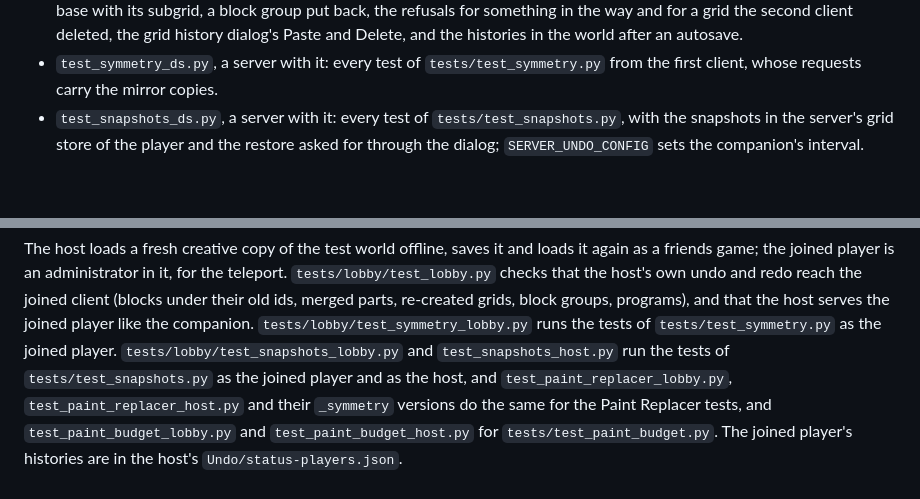
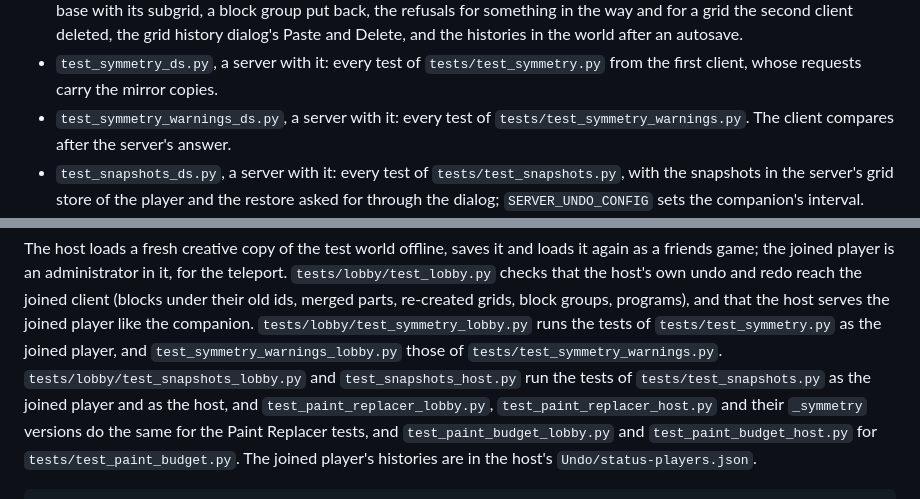
Before and after one commit to viktor-ferenczi/se-undo, a Markdown page: Docs/TESTING.md, 2 parts joined by grey strips. Drawn GitHub-style; blank space fills up the shorter version.

```diff
--- a/Docs/TESTING.md
+++ b/Docs/TESTING.md
@@ -97,6 +97,8 @@ administrator, creative tools on:
   and the histories in the world after an autosave.
 - `test_symmetry_ds.py`, a server with it: every test of `tests/test_symmetry.py`
   from the first client, whose requests carry the mirror copies.
+- `test_symmetry_warnings_ds.py`, a server with it: every test of
+  `tests/test_symmetry_warnings.py`. The client compares after the server's answer.
 - `test_snapshots_ds.py`, a server with it: every test of `tests/test_snapshots.py`,
   with the snapshots in the server's grid store of the player and the restore asked
   for through the dialog; `SERVER_UNDO_CONFIG` sets the companion's interval.
@@ -148,7 +150,8 @@ teleport. `tests/lobby/test_lobby.py` checks that the host's own undo and redo r
 the joined client (blocks under their old ids, merged parts, re-created grids, block
 groups, programs), and that the host serves the joined player like the companion.
 `tests/lobby/test_symmetry_lobby.py` runs the tests of `tests/test_symmetry.py` as the
-joined player. `tests/lobby/test_snapshots_lobby.py` and `test_snapshots_host.py` run
+joined player, and `test_symmetry_warnings_lobby.py` those of
+`tests/test_symmetry_warnings.py`. `tests/lobby/test_snapshots_lobby.py` and `test_snapshots_host.py` run
 the tests of `tests/test_snapshots.py` as the joined player and as the host, and
 `test_paint_replacer_lobby.py`, `test_paint_replacer_host.py` and their `_symmetry`
 versions do the same for the Paint Replacer tests, and `test_paint_budget_lobby.py`
```
Also changed, not shown: Docs/DESIGN.md (+31 -1 lines), README.md (+10 -0 lines), Docs/GridSplitWarning.png (added), Docs/SymmetryMismatchWarning.png (added), 12 other files.
